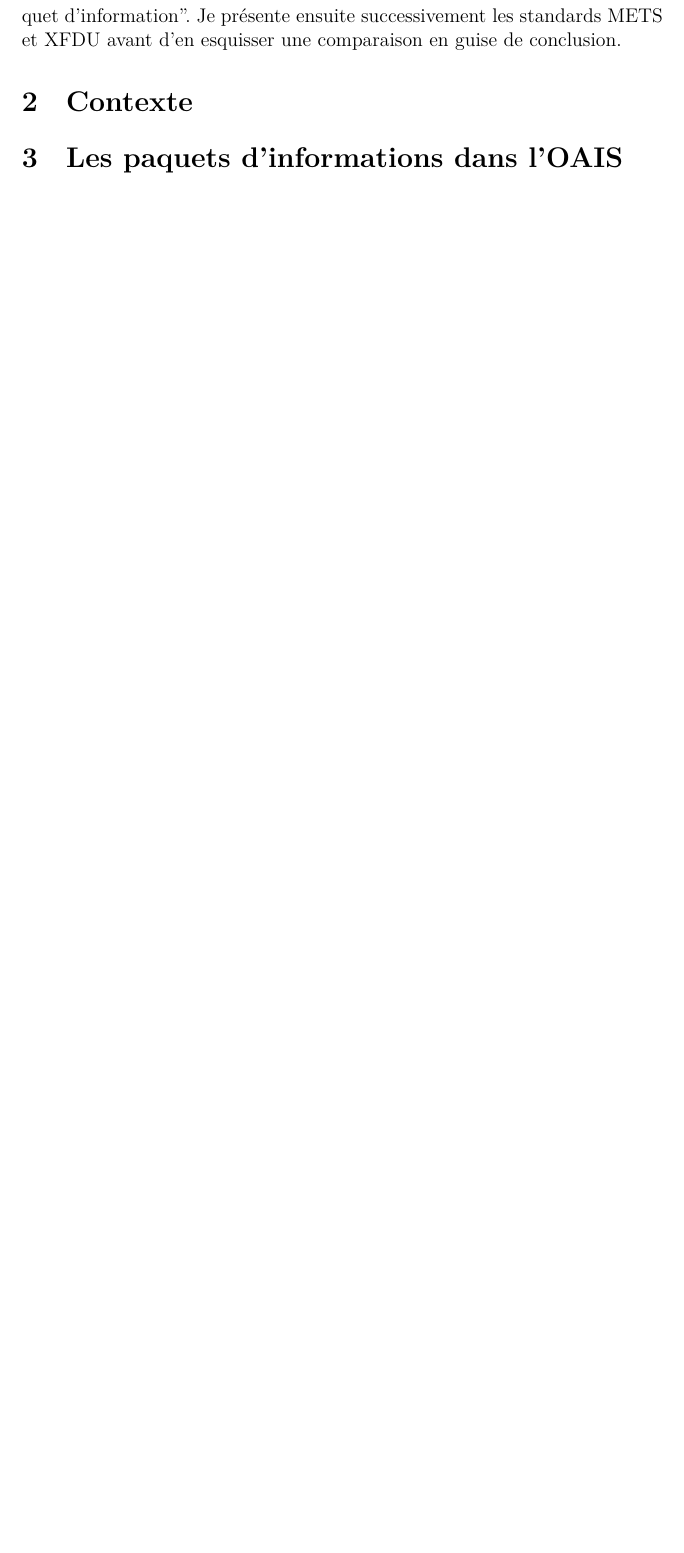
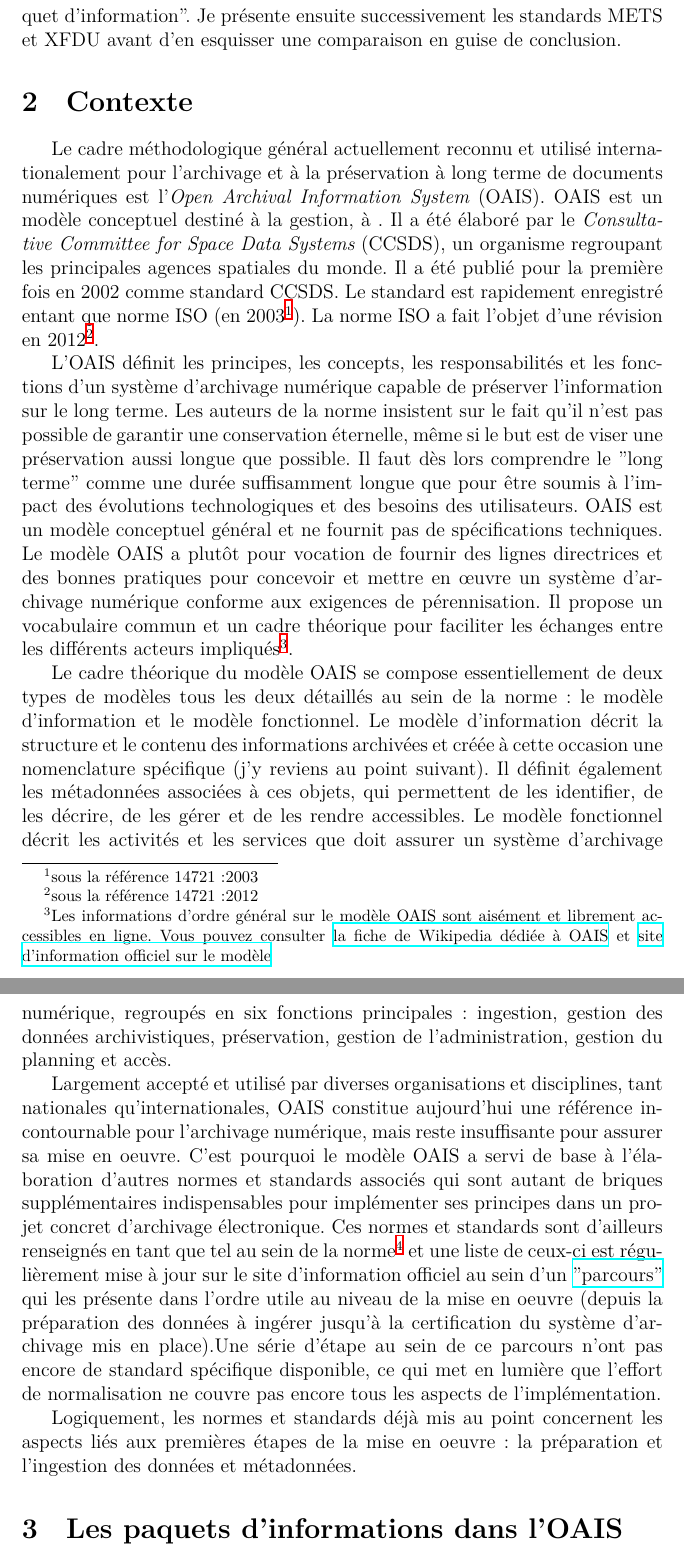
Before and after one commit to tdeganck/XFDU, a LaTeX document (main.tex): part of page 2 of 2 before the commit and two parts of pages 2 and 3 of 4 after it, the two joined at a grey line, cut so that both start at the same text, the shorter picture padded with empty space. Compiled offline with XeLaTeX.

Commit message:
Update main.tex

```diff
--- a/main.tex
+++ b/main.tex
@@ -36,6 +36,16 @@ Cette question est abordée ici dans le contexte de l'\textit{Open Archival Info
 Après un bref historique de l'OAIS et des initiatives prises sur le plan international pour organiser son implémentation, j'introduis de façon synthétique le système décrit dans l'OAIS et plus spécifiquement la notion de "paquet d'information". Je présente ensuite successivement les standards METS et XFDU avant d'en esquisser une comparaison en guise de conclusion.
 
 \section{Contexte} % explication du contexte historique de l'OAIS et des initiatives liées à l'implémentation sur le plan international
+Le cadre méthodologique général actuellement reconnu et utilisé internationalement pour l'archivage et à la préservation à long terme de documents numériques est l'\textit{Open Archival Information System} (OAIS). OAIS est un modèle conceptuel destiné à la gestion, à . Il a été élaboré par le \textit{Consultative Committee for Space Data Systems} (CCSDS), un organisme regroupant les principales agences spatiales du monde. Il a été publié pour la première fois en 2002 comme standard CCSDS. Le standard est rapidement enregistré entant que norme ISO (en 2003\footnote{sous la référence 14721:2003}). La norme ISO a fait l'objet d'une révision en 2012\footnote{sous la référence 14721:2012}.
+
+L'OAIS définit les principes, les concepts, les responsabilités et les fonctions d'un système d'archivage numérique capable de préserver l'information sur le long terme. Les auteurs de la norme insistent sur le fait qu'il n'est pas possible de garantir une conservation éternelle, même si le but est de viser une préservation aussi longue que possible. Il faut dès lors comprendre le "long terme" comme une durée suffisamment longue que pour être soumis à l'impact des évolutions technologiques et des besoins des utilisateurs. OAIS est un modèle conceptuel général et ne fournit pas de spécifications techniques. Le modèle OAIS a plutôt pour vocation de fournir des lignes directrices et des bonnes pratiques pour concevoir et mettre en œuvre un système d'archivage numérique conforme aux exigences de pérennisation. Il propose un vocabulaire commun et un cadre théorique pour faciliter les échanges entre les différents acteurs impliqués\footnote{Les informations d'ordre général sur le modèle OAIS sont aisément et librement accessibles en ligne. Vous pouvez consulter \href{https://www.fr.wikipedia.org/wiki/Open_Archival_Information_System}{la fiche de Wikipedia dédiée à OAIS} et \href{http://www.oais.info/}{site d'information officiel sur le modèle}}.
+
+Le cadre théorique du modèle OAIS se compose essentiellement de deux types de modèles tous les deux détaillés au sein de la norme : le modèle d'information et le modèle fonctionnel. Le modèle d'information décrit la structure et le contenu des informations archivées et créée à cette occasion une nomenclature spécifique (j'y reviens au point suivant). Il définit également les métadonnées associées à ces objets, qui permettent de les identifier, de les décrire, de les gérer et de les rendre accessibles. Le modèle fonctionnel décrit les activités et les services que doit assurer un système d'archivage numérique, regroupés en six fonctions principales : ingestion, gestion des données archivistiques, préservation, gestion de l'administration, gestion du planning et accès.
+
+Largement accepté et utilisé  par diverses organisations et disciplines, tant nationales qu'internationales, OAIS constitue aujourd'hui une référence incontournable pour l'archivage numérique, mais reste insuffisante pour assurer sa mise en oeuvre. C'est pourquoi le modèle OAIS a servi de base à l'élaboration d'autres normes et standards associés qui sont autant de briques supplémentaires indispensables pour implémenter ses principes dans un projet concret d'archivage électronique. Ces normes et standards sont d'ailleurs renseignés en tant que tel au sein de la norme\footnote{Voyez \href{https://public.ccsds.org/Pubs/650x0m2(F).pdf}{les pratiques recommandées}} et une liste de ceux-ci est régulièrement mise à jour sur le site d'information officiel au sein d'un \href{http://www.oais.info/standards-process/oais-roadmap-and-related-standards/}{"parcours"} qui les présente dans l'ordre utile au niveau de la mise en oeuvre (depuis la préparation des données à ingérer jusqu'à la certification du système d'archivage mis en place).Une série d'étape au sein de ce parcours n'ont pas encore de standard spécifique disponible, ce qui met en lumière que l'effort de normalisation ne couvre pas encore tous les aspects de l'implémentation.
+
+Logiquement, les normes et standards déjà mis au point concernent les aspects liés aux premières étapes de la mise en oeuvre : la préparation et l'ingestion des données et métadonnées.
+
 
 \section{Les paquets d'informations dans l'OAIS}
 
```
